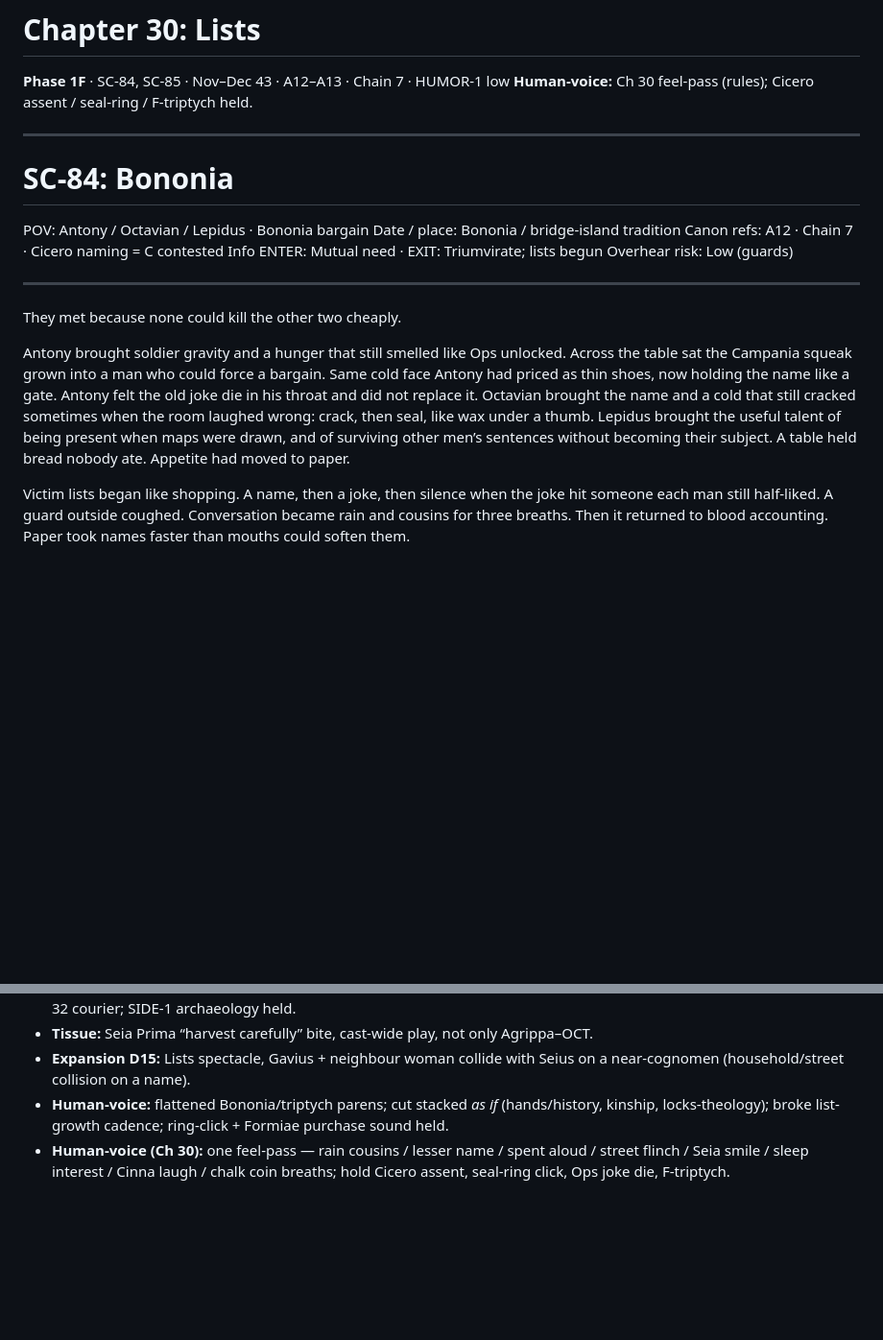
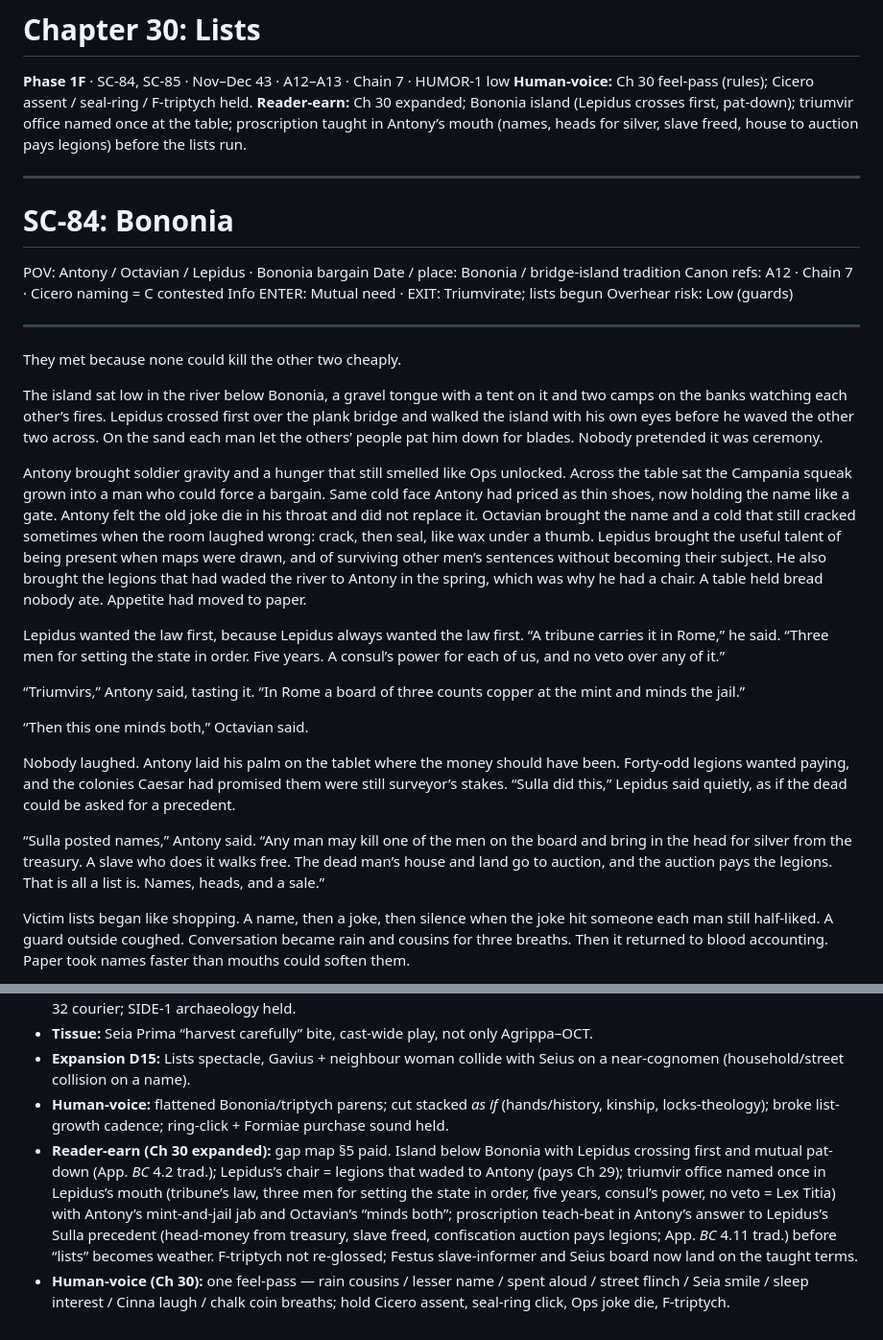
Before and after one commit to GeneralKnowledge/Ides, a Markdown page: drafts/book1/ch30_lists.md, 2 parts joined by grey strips. Shown at 96% size. GitHub-like rendering; blank space fills up the shorter version.

```diff
--- a/drafts/book1/ch30_lists.md
+++ b/drafts/book1/ch30_lists.md
@@ -2,6 +2,7 @@
 
 **Phase 1F** · SC-84, SC-85 · Nov–Dec 43 · A12–A13 · Chain 7 · HUMOR-1 low
 **Human-voice:** Ch 30 feel-pass (rules); Cicero assent / seal-ring / F-triptych held.
+**Reader-earn:** Ch 30 expanded; Bononia island (Lepidus crosses first, pat-down); triumvir office named once at the table; proscription taught in Antony’s mouth (names, heads for silver, slave freed, house to auction pays legions) before the lists run.
 
 ---
 
@@ -17,7 +18,19 @@ Overhear risk: Low (guards)
 
 They met because none could kill the other two cheaply.
 
-Antony brought soldier gravity and a hunger that still smelled like Ops unlocked. Across the table sat the Campania squeak grown into a man who could force a bargain. Same cold face Antony had priced as thin shoes, now holding the name like a gate. Antony felt the old joke die in his throat and did not replace it. Octavian brought the name and a cold that still cracked sometimes when the room laughed wrong: crack, then seal, like wax under a thumb. Lepidus brought the useful talent of being present when maps were drawn, and of surviving other men’s sentences without becoming their subject. A table held bread nobody ate. Appetite had moved to paper.
+The island sat low in the river below Bononia, a gravel tongue with a tent on it and two camps on the banks watching each other’s fires. Lepidus crossed first over the plank bridge and walked the island with his own eyes before he waved the other two across. On the sand each man let the others’ people pat him down for blades. Nobody pretended it was ceremony.
+
+Antony brought soldier gravity and a hunger that still smelled like Ops unlocked. Across the table sat the Campania squeak grown into a man who could force a bargain. Same cold face Antony had priced as thin shoes, now holding the name like a gate. Antony felt the old joke die in his throat and did not replace it. Octavian brought the name and a cold that still cracked sometimes when the room laughed wrong: crack, then seal, like wax under a thumb. Lepidus brought the useful talent of being present when maps were drawn, and of surviving other men’s sentences without becoming their subject. He also brought the legions that had waded the river to Antony in the spring, which was why he had a chair. A table held bread nobody ate. Appetite had moved to paper.
+
+Lepidus wanted the law first, because Lepidus always wanted the law first. “A tribune carries it in Rome,” he said. “Three men for setting the state in order. Five years. A consul’s power for each of us, and no veto over any of it.”
+
+“Triumvirs,” Antony said, tasting it. “In Rome a board of three counts copper at the mint and minds the jail.”
+
+“Then this one minds both,” Octavian said.
+
+Nobody laughed. Antony laid his palm on the tablet where the money should have been. Forty-odd legions wanted paying, and the colonies Caesar had promised them were still surveyor’s stakes. “Sulla did this,” Lepidus said quietly, as if the dead could be asked for a precedent.
+
+“Sulla posted names,” Antony said. “Any man may kill one of the men on the board and bring in the head for silver from the treasury. A slave who does it walks free. The dead man’s house and land go to auction, and the auction pays the legions. That is all a list is. Names, heads, and a sale.”
 
 Victim lists began like shopping. A name, then a joke, then silence when the joke hit someone each man still half-liked. A guard outside coughed. Conversation became rain and cousins for three breaths. Then it returned to blood accounting. Paper took names faster than mouths could soften them.
 
@@ -96,4 +109,5 @@ Phileros drank less now; fear sobered some men and ruined others. He asked Nysa
 - **Tissue:** Seia Prima “harvest carefully” bite, cast-wide play, not only Agrippa–OCT.
 - **Expansion D15:** Lists spectacle, Gavius + neighbour woman collide with Seius on a near-cognomen (household/street collision on a name).
 - **Human-voice:** flattened Bononia/triptych parens; cut stacked *as if* (hands/history, kinship, locks-theology); broke list-growth cadence; ring-click + Formiae purchase sound held.
+- **Reader-earn (Ch 30 expanded):** gap map §5 paid. Island below Bononia with Lepidus crossing first and mutual pat-down (App. *BC* 4.2 trad.); Lepidus’s chair = legions that waded to Antony (pays Ch 29); triumvir office named once in Lepidus’s mouth (tribune’s law, three men for setting the state in order, five years, consul’s power, no veto = Lex Titia) with Antony’s mint-and-jail jab and Octavian’s “minds both”; proscription teach-beat in Antony’s answer to Lepidus’s Sulla precedent (head-money from treasury, slave freed, confiscation auction pays legions; App. *BC* 4.11 trad.) before “lists” becomes weather. F-triptych not re-glossed; Festus slave-informer and Seius board now land on the taught terms.
 - **Human-voice (Ch 30):** one feel-pass — rain cousins / lesser name / spent aloud / street flinch / Seia smile / sleep interest / Cinna laugh / chalk coin breaths; hold Cicero assent, seal-ring click, Ops joke die, F-triptych.
```
Also changed, not shown: writing/READER_EARN_GAPS.md (+6 -5 lines).
